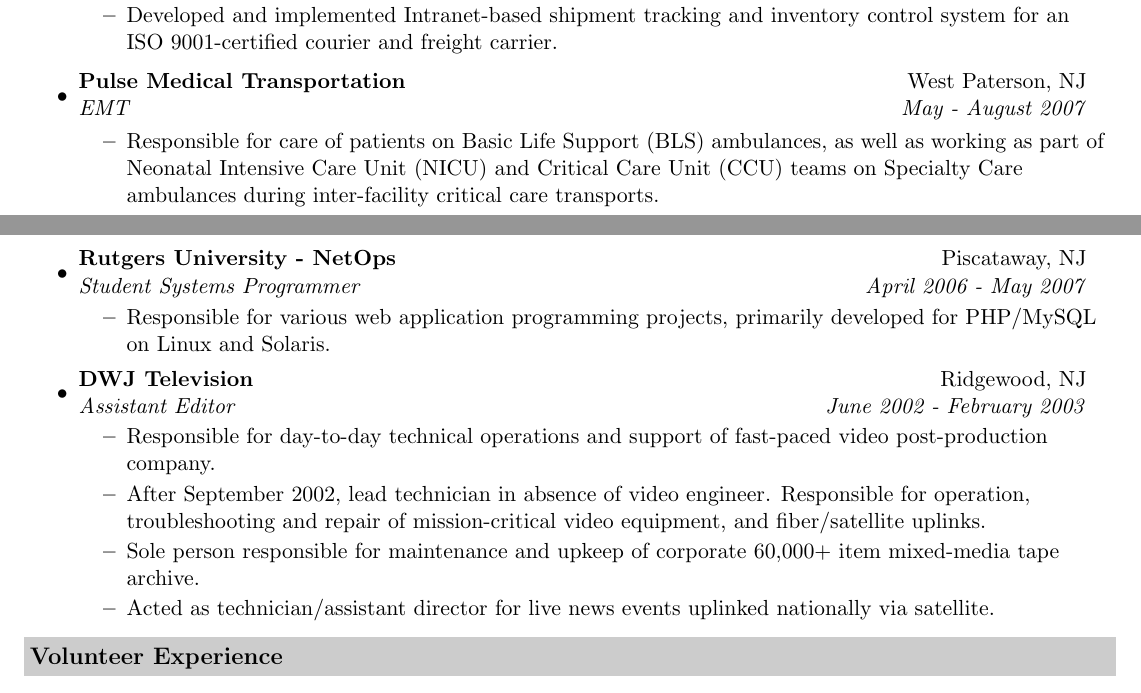
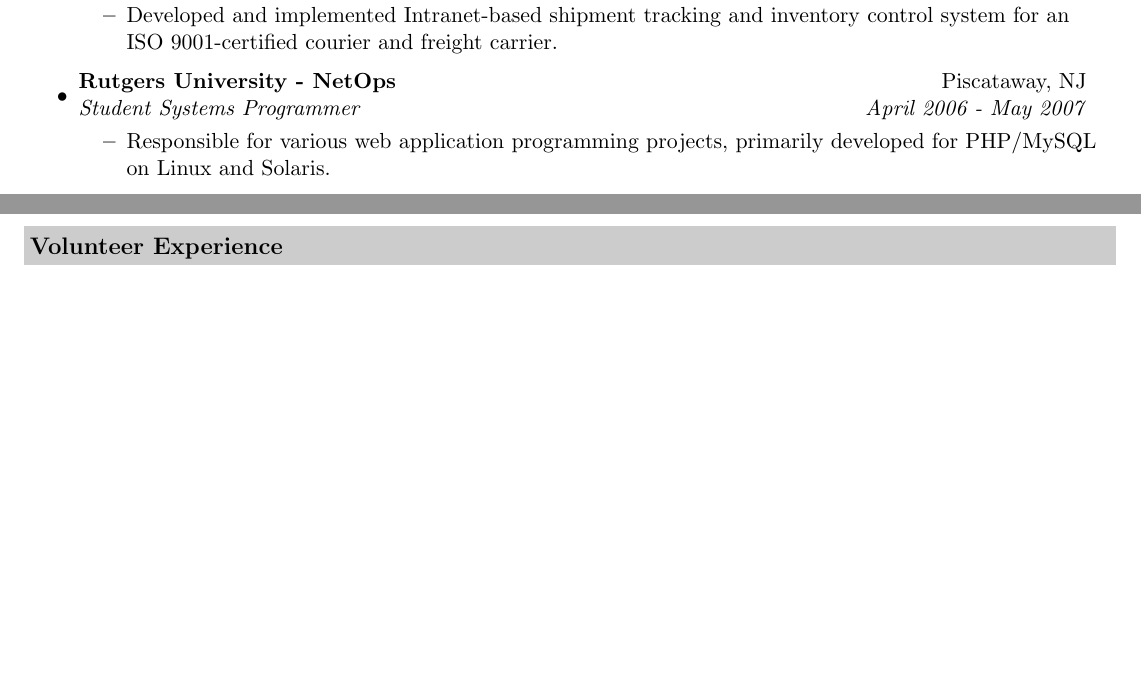
Before and after one commit to jantman/resume, a LaTeX CV (trunk/resume.tex): two parts of pages 1 and 2 of 3, joined at a grey line, cut so that both start at the same text, the shorter picture padded with empty space. Compiled offline with pdfLaTeX.

Commit message:
3 pages, trimmed down even more.

```diff
--- a/trunk/resume.tex
+++ b/trunk/resume.tex
@@ -110,16 +110,7 @@
                  inventory control system for an ISO 9001-certified courier
                  and freight carrier.}
         \end{itemize}
-\item
-        \ressubheading{Pulse Medical Transportation}{West Paterson, NJ}{EMT}{May - August 2007}
-        \begin{itemize}
-                \resitem{Responsible for care of patients on Basic Life
-                  Support (BLS) ambulances, as well as working as part of
-                  Neonatal Intensive Care Unit (NICU) and Critical Care Unit
-                  (CCU) teams on Specialty Care
-                  ambulances during inter-facility critical care transports.}
-        \end{itemize}
-\pagebreak
+
 \item
 	\ressubheading{Rutgers University - NetOps}{Piscataway, NJ}{Student Systems Programmer}{April 2006 - May 2007}
 	\begin{itemize}
@@ -127,22 +118,9 @@
                   PHP/MySQL on Linux and Solaris.}
 	\end{itemize}
 
-\item
-        \ressubheading{DWJ Television}{Ridgewood, NJ}{Assistant Editor}{June 2002 - February 2003}
-        \begin{itemize}
-                \resitem{Responsible for day-to-day technical operations and
-                  support of fast-paced video post-production company.}
-                \resitem{After September 2002, lead technician in
-                  absence of video engineer. Responsible for operation,
-                  troubleshooting and repair of mission-critical video equipment,
-                  and fiber/satellite uplinks.}
-                \resitem{Sole person responsible for maintenance and upkeep of corporate
-                  60,000+ item mixed-media tape archive.}
-                \resitem{Acted as technician/assistant director for live
-                  news events uplinked nationally via satellite.}
-        \end{itemize}
+\end{itemize}
 
-\end{itemize}
+\pagebreak
 
 \resheading{Volunteer Experience}
 \begin{itemize}
```
Also changed, not shown: trunk/resume.tex (2 more changed lines).
